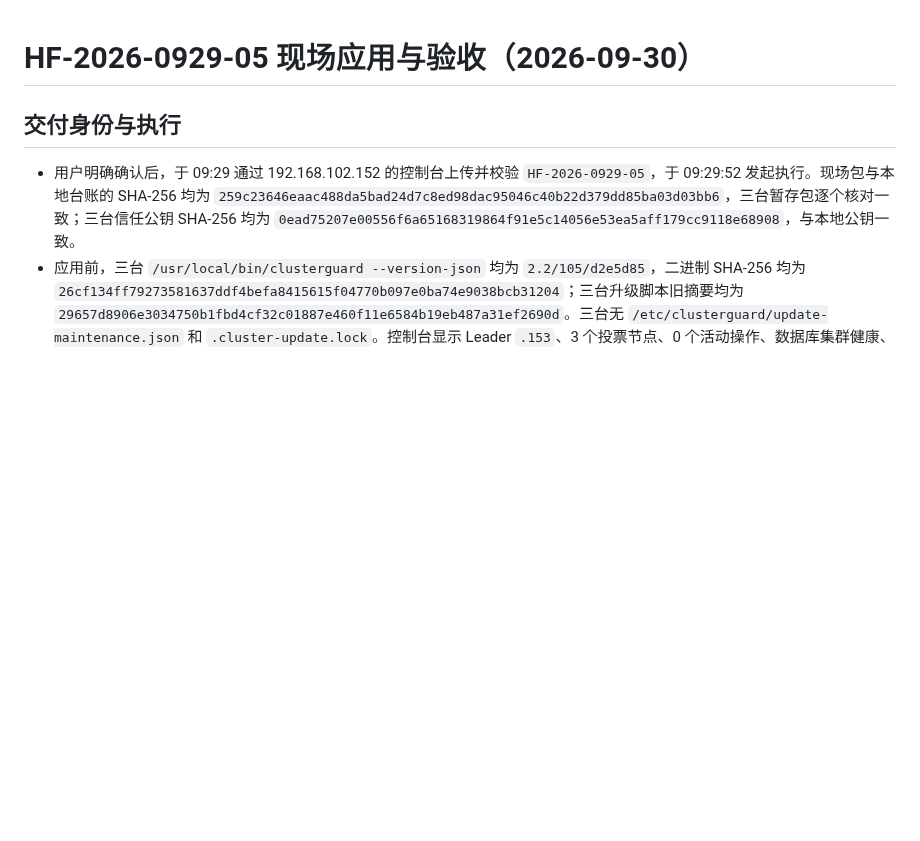
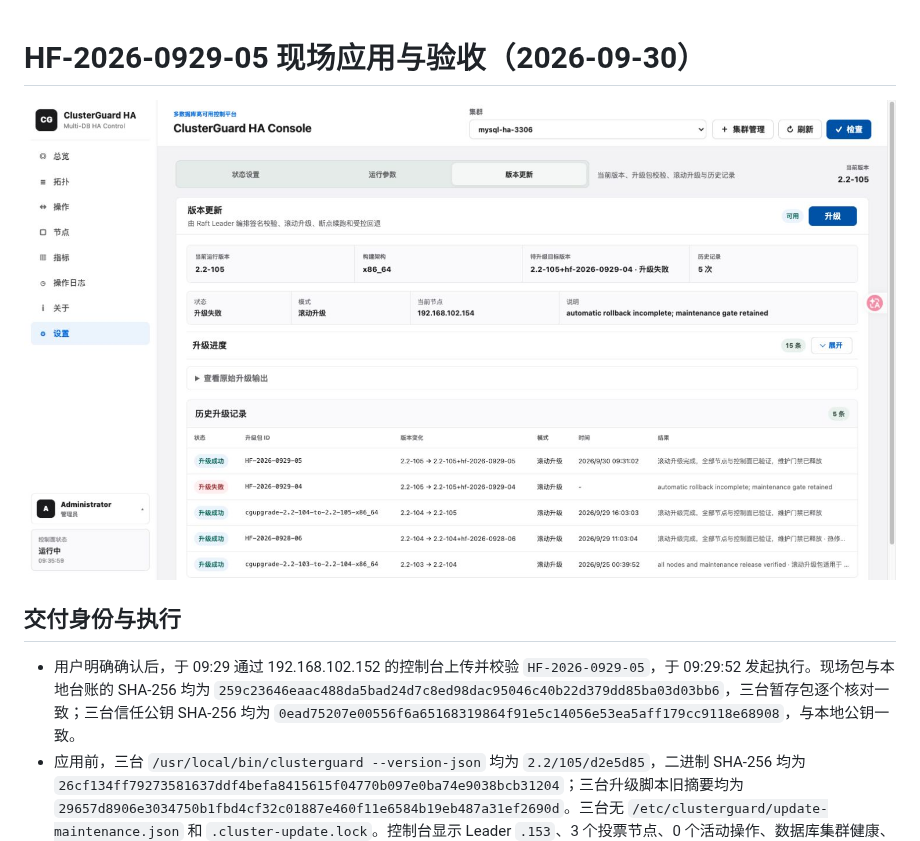
Before and after one commit to dgudgh/ClusterGuard-HA, a Markdown page: docs/zh-CN/hf05-production-acceptance-2026-09-30.md, the part around the change. Rendered like a GitHub page; pictures changed too: docs/zh-CN/hf05-production-acceptance-2026-09-30.png (added); blank space fills up the shorter version.

Commit message:
docs(hotfix): retain HF-05 field acceptance screenshot

```diff
--- a/docs/zh-CN/hf05-production-acceptance-2026-09-30.md
+++ b/docs/zh-CN/hf05-production-acceptance-2026-09-30.md
@@ -1,4 +1,6 @@
 # HF-2026-0929-05 现场应用与验收（2026-09-30）
+
+![现场控制台显示 HF-05 成功和保留的 HF-04 历史失败](hf05-production-acceptance-2026-09-30.png)
 
 ## 交付身份与执行
 
```
